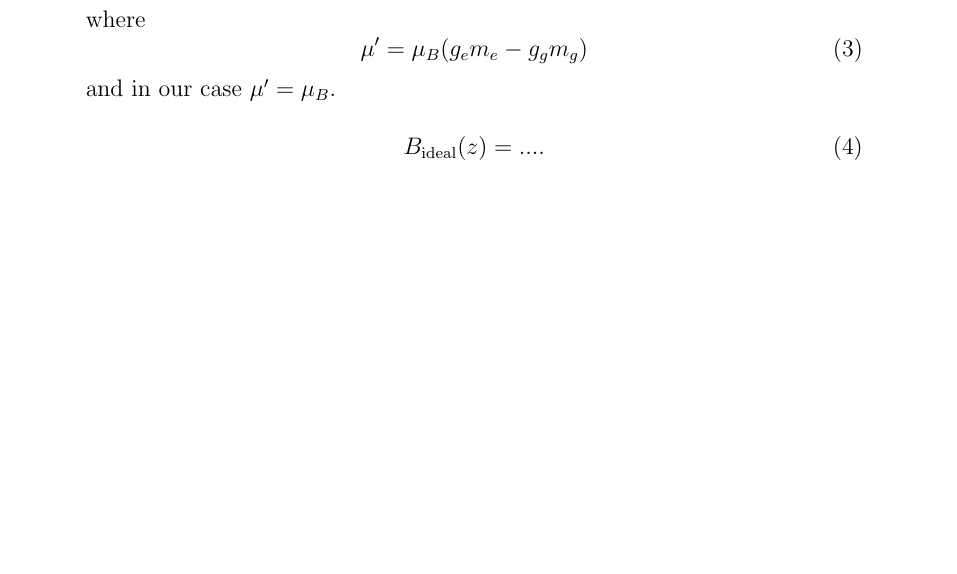
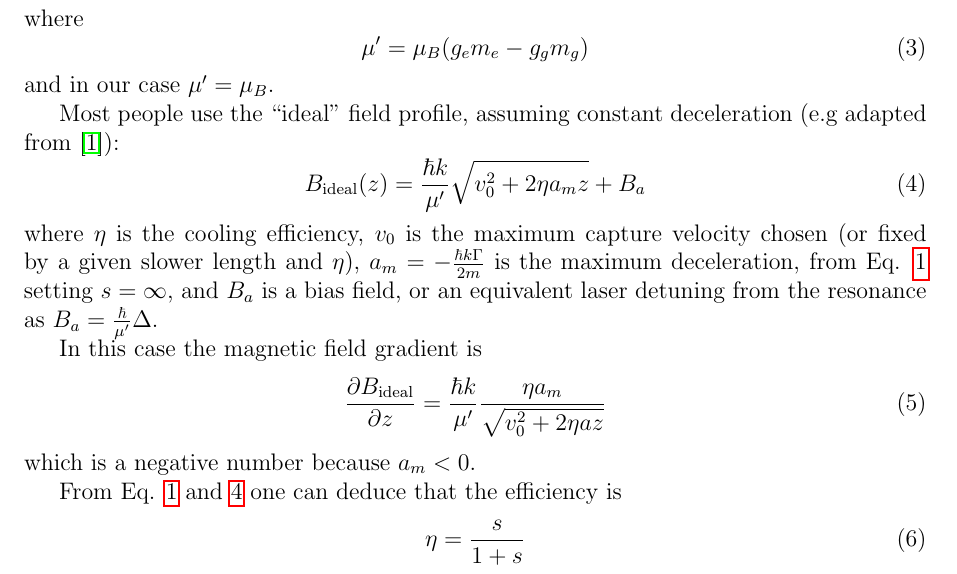
Before and after one commit to imrehg/docs, a LaTeX document (zeeman2/zeeman_summary.tex): part of page 1 of 2 before the commit and part of page 1 of 3 after it, cut so that both start at the same text, the shorter picture padded with empty space. Compiled offline with pdfLaTeX.

Commit message:
more text for zeeman summary

```diff
--- a/zeeman2/zeeman_summary.tex
+++ b/zeeman2/zeeman_summary.tex
@@ -4,6 +4,9 @@
 \usepackage{amsfonts}
 \usepackage{amssymb}
 \usepackage{hyperref}
+\usepackage{graphicx}
+\usepackage[a4paper]{geometry}
+\usepackage{fullpage}
 \author{Gergely Imreh}
 \title{Zeeman slower summary}
 \date{2012 June 14, v1}
@@ -35,8 +38,22 @@ where
 \end{equation}
 and in our case $\mu' = \mu_{B}$.
 
+Most people use the ``ideal'' field profile, assuming constant deceleration (e.g adapted from \cite{Bell2010}):
 \begin{equation}
-B_{\rm ideal}(z) = ....
+B_{\rm ideal}(z) = \frac{\hbar k}{\mu'}\sqrt{v_0^2 + 2 \eta a_m z} + B_a
+\label{eq:bideal}
+\end{equation}
+where $\eta$ is the cooling efficiency, $v_0$ is the maximum capture velocity chosen (or fixed by a given slower length and $\eta$), $a_m = -\frac{\hbar k \Gamma}{2 m}$ is the maximum deceleration, from Eq. \ref{eq:accel} setting $s = \infty$, and $B_a$ is a bias field, or an equivalent laser detuning from the resonance as $B_a = \frac{\hbar}{\mu'} \Delta$.
+
+In this case the magnetic field gradient is
+\begin{equation}
+\frac{\partial B_{\rm ideal}}{\partial z} = \frac{\hbar k}{\mu'} \frac{\eta a_m}{\sqrt{v_0^2 + 2 \eta a z}}
+\end{equation}
+which is a negative number because $a_m < 0$.
+
+From Eq. \ref{eq:accel} and \ref{eq:bideal} one can deduce that the efficiency is
+\begin{equation}
+\eta = \frac{s}{1 + s}
 \end{equation}
 
 \subsection{Detuning}
```
Also changed, not shown: zeeman2/zeeman_summary.tex (29 more changed lines).
